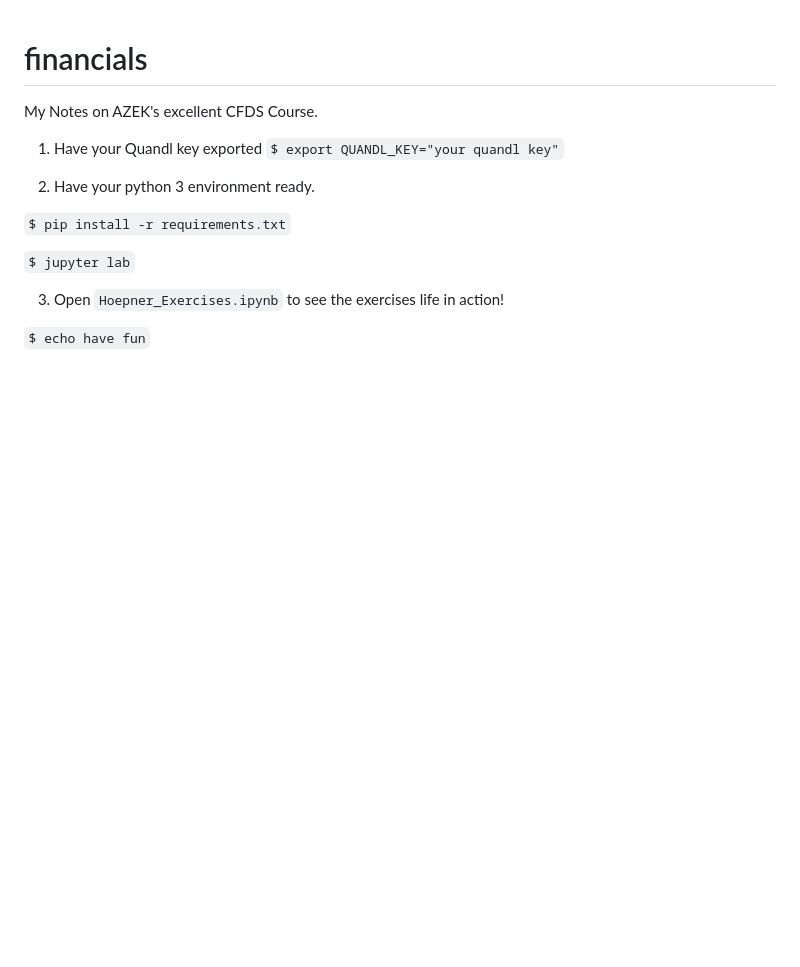
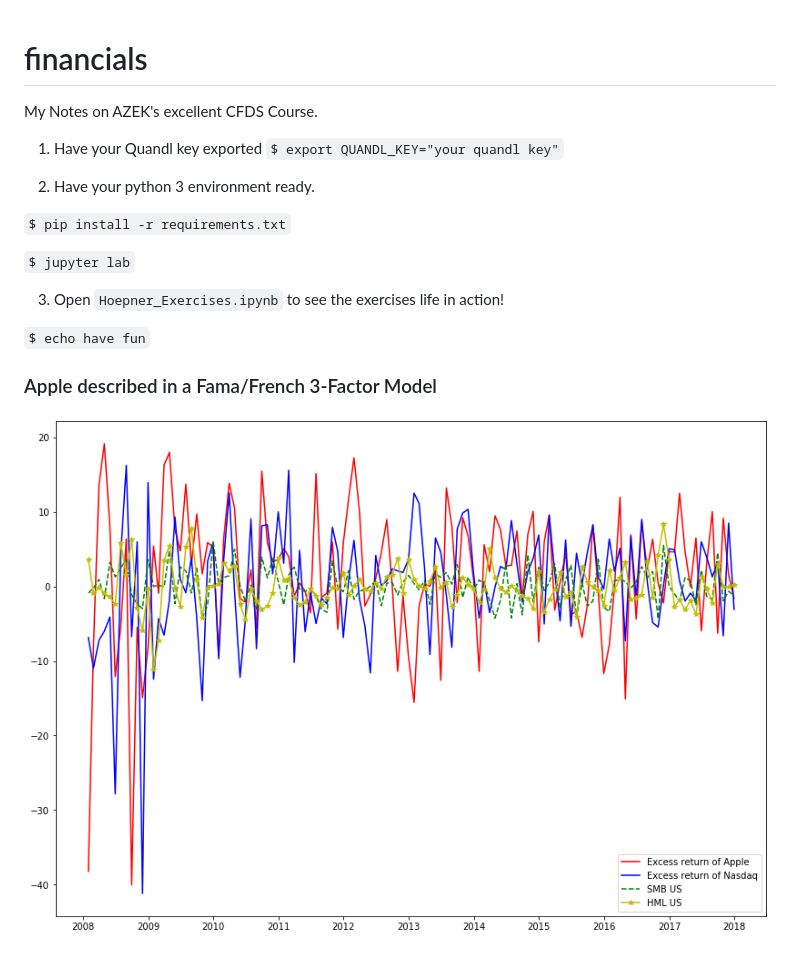
Before and after one commit to smurve/financials, a Markdown page: README.md, the part around the change. GitHub-like rendering; pictures changed too: Apple_Nasdaq_SMB_HML.png (added); blank space fills up the shorter version.

Commit message:
Exercises done.

````diff
--- a/README.md
+++ b/README.md
@@ -13,3 +13,6 @@ My Notes on AZEK's excellent CFDS Course.
 3) Open ```Hoepner_Exercises.ipynb``` to see the exercises life in action!
 
 ```$ echo have fun```
+
+### Apple described in a Fama/French 3-Factor Model
+![Apple and Nasdaq](./Apple_Nasdaq_SMB_HML.png)
````
Also changed, not shown: 1 other file.
